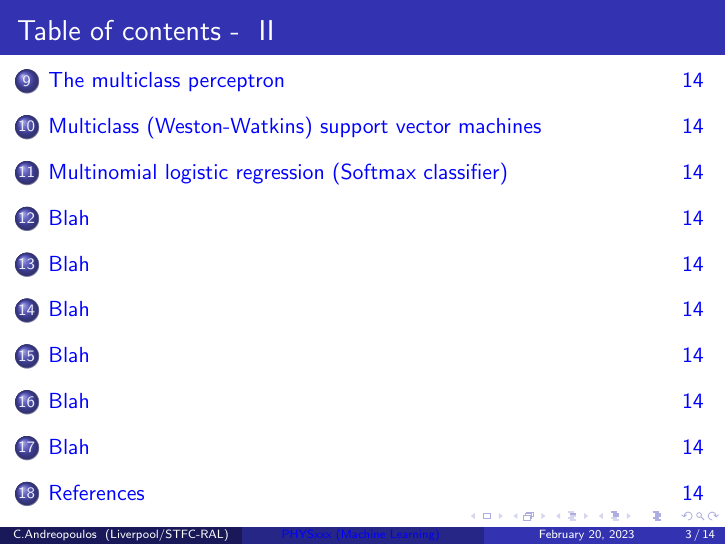
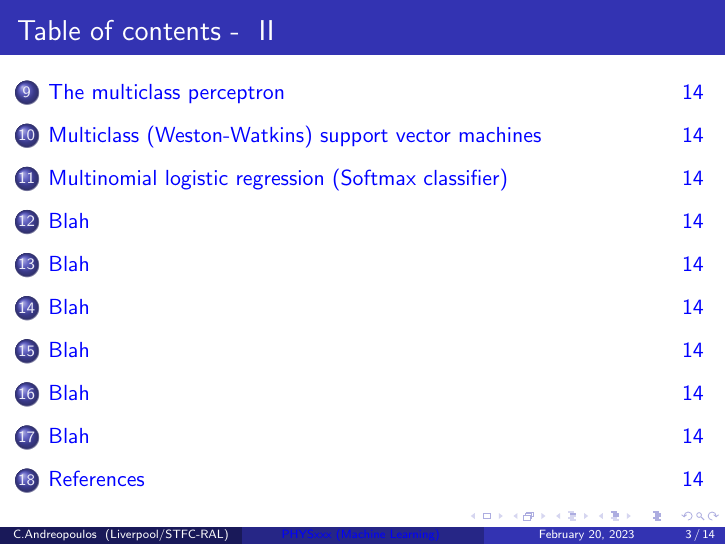
Before and after one commit to candreop/ML, LaTeX slides (lectures/tmp.tex, which reads lectures/common/toc.tex): page 3 of 14. Compiled offline with pdfLaTeX.

Commit message:
formatting

```diff
--- a/lectures/common/toc.tex
+++ b/lectures/common/toc.tex
@@ -2,7 +2,7 @@
 % TOC
 %
 
-\begin{frame}[allowframebreaks]{Table of contents - }
+\begin{frame}[allowframebreaks,t]{Table of contents - }
 
 \tableofcontents
 
```
Also changed, not shown: lectures/common/bibliography.tex (+0 -1 lines).
